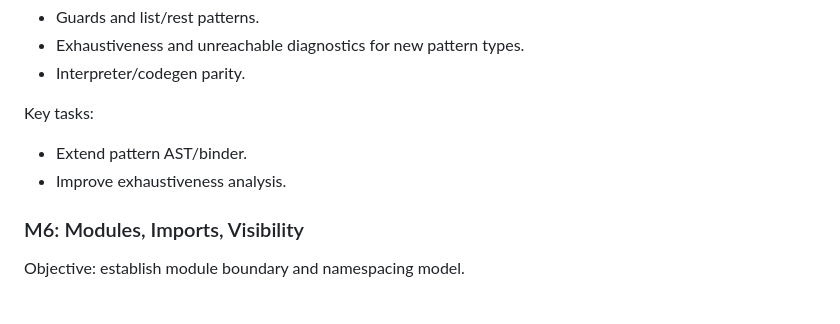
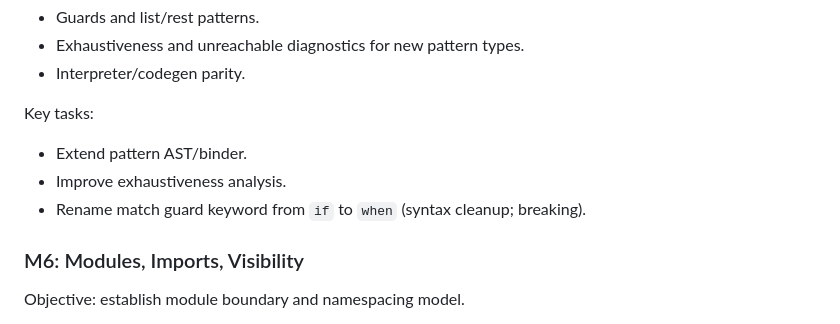
Before and after one commit to cybercat37/lume, a Markdown page: roadmap.md, the part around the change. Rendered like a GitHub page.

Commit message:
Queue match guard keyword rename

```diff
--- a/roadmap.md
+++ b/roadmap.md
@@ -128,6 +128,7 @@ DoD:
 Key tasks:
 - Extend pattern AST/binder.
 - Improve exhaustiveness analysis.
+- Rename match guard keyword from `if` to `when` (syntax cleanup; breaking).
 
 ### M6: Modules, Imports, Visibility
 Objective: establish module boundary and namespacing model.
```
